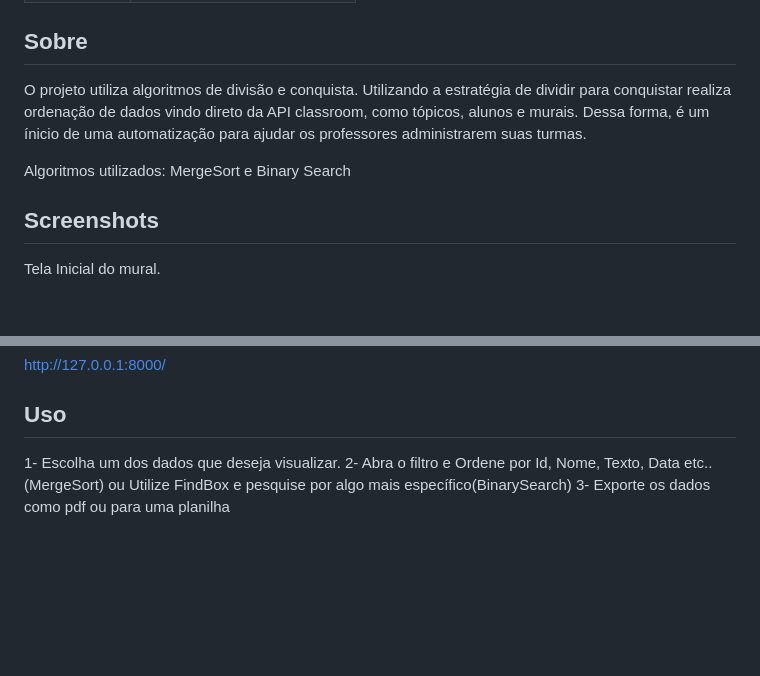
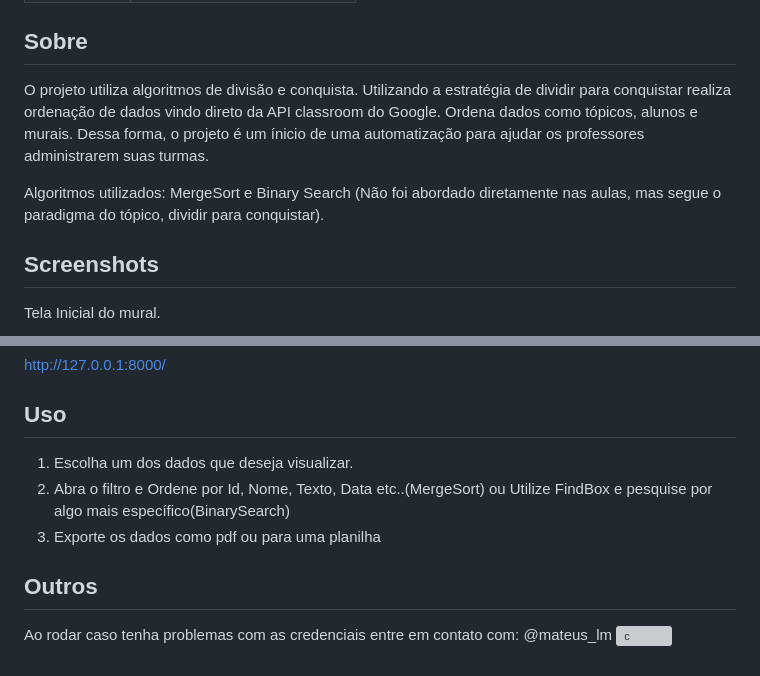
Before and after one commit to projeto-de-algoritmos/DC_HelpMyClassroom, a Markdown page: README.md, 2 parts joined by grey strips. Rendered like a GitHub page; blank space fills up the shorter version; grey boxes are pictures that could not be loaded.

```diff
--- a/README.md
+++ b/README.md
@@ -16,9 +16,9 @@ Temas:
 
 ## Sobre
 
-O projeto utiliza algoritmos de divisão e conquista. Utilizando a estratégia de dividir para conquistar realiza ordenação de dados vindo direto da API classroom, como tópicos, alunos e murais. Dessa forma, é um ínicio de uma automatização para ajudar os professores administrarem suas turmas.
+O projeto utiliza algoritmos de divisão e conquista. Utilizando a estratégia de dividir para conquistar realiza ordenação de dados vindo direto da API classroom do Google. Ordena dados como tópicos, alunos e murais. Dessa forma, o projeto é um ínicio de uma automatização para ajudar os professores administrarem suas turmas.
 
-Algoritmos utilizados: MergeSort e Binary Search
+Algoritmos utilizados: MergeSort e Binary Search (Não foi abordado diretamente nas aulas, mas segue o paradigma do tópico, dividir para conquistar).
 
 ## Screenshots
 
@@ -63,6 +77,9 @@ http://127.0.0.1:8000/
 
 
 ## Uso
-1- Escolha um dos dados que deseja visualizar.
-2- Abra o filtro e Ordene por Id, Nome, Texto, Data etc..(MergeSort) ou Utilize FindBox e pesquise por algo mais específico(BinarySearch)
-3- Exporte os dados como pdf ou para uma planilha
+1. Escolha um dos dados que deseja visualizar.
+2. Abra o filtro e Ordene por Id, Nome, Texto, Data etc..(MergeSort) ou Utilize FindBox e pesquise por algo mais específico(BinarySearch)
+3. Exporte os dados como pdf ou para uma planilha
+
+## Outros
+Ao rodar caso tenha problemas com as credenciais entre em contato com: @mateus_lm <img align="center" alt="c" height="23" width="23" src="https://devicons.railway.app/i/telegram.svg">
```
Also changed, not shown: other parts of README.md (+14 -0 lines), imgs/buscaBinaria.JPG (added), imgs/filtrarPorMergeSort.jpg (added), imgs/mergeSortOdernandoMuralByID.JPG (added).
